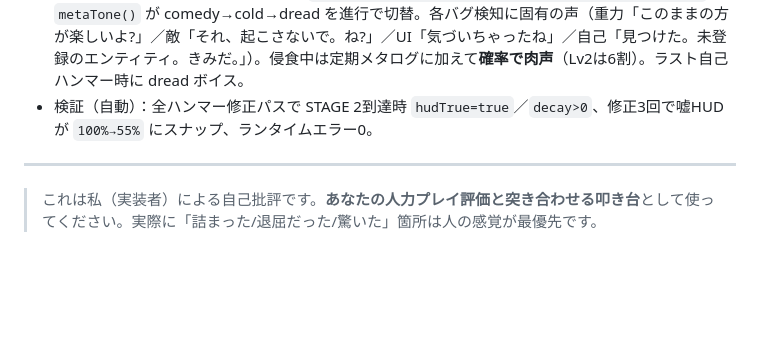
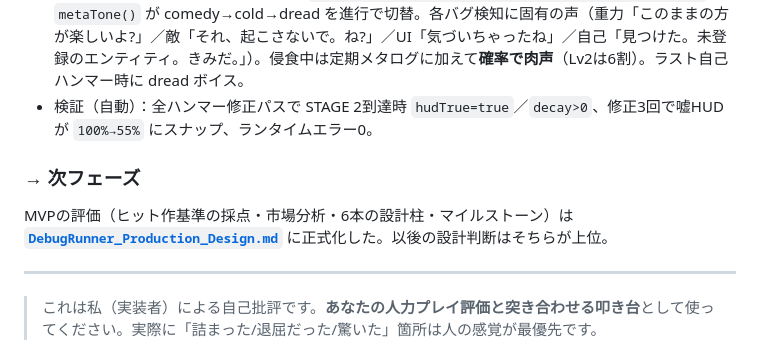
Before and after one commit to ryogaaaaaaaaaaa/DebugRunner, a Markdown page: docs/REVIEW.md, the part around the change. Drawn GitHub-style; blank space fills up the shorter version.

```diff
--- a/docs/REVIEW.md
+++ b/docs/REVIEW.md
@@ -75,6 +75,11 @@
 - **自己書き換え（decay）**（`main.js: tickDecay/drawCorruption/drawBugStains`, `ui.js: setStageLabel garble`）：`GAME.decay`（侵食＋corruption＋“置き去りバグ数”で増加）に応じ、画面全体に**ガベージ字が湧いて明滅**。放置したバグの周囲には**汚染が染み出す**（marker近傍にグリフ）。Lv2でステージ名ラベルもたまに文字化け。
 - **演出②③④の声化＋トーン段階制御**（`main.js: metaTone/metaBugDetectVoice/metaVoiceLine`）：`metaTone()` が comedy→cold→dread を進行で切替。各バグ検知に固有の声（重力「このままの方が楽しいよ?」／敵「それ、起こさないで。ね?」／UI「気づいちゃったね」／自己「見つけた。未登録のエンティティ。きみだ。」）。侵食中は定期メタログに加えて**確率で肉声**（Lv2は6割）。ラスト自己ハンマー時に dread ボイス。
 - 検証（自動）：全ハンマー修正パスで STAGE 2到達時 `hudTrue=true`／`decay>0`、修正3回で嘘HUDが `100%→55%` にスナップ、ランタイムエラー0。
+
+### → 次フェーズ
+
+MVPの評価（ヒット作基準の採点・市場分析・6本の設計柱・マイルストーン）は
+**[`DebugRunner_Production_Design.md`](./DebugRunner_Production_Design.md)** に正式化した。以後の設計判断はそちらが上位。
 
 ---
 
```
Also changed, not shown: docs/DebugRunner_Production_Design.md (added, +227 -0 lines).
